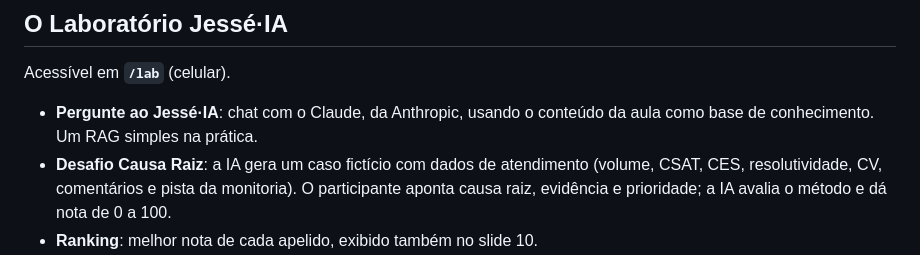
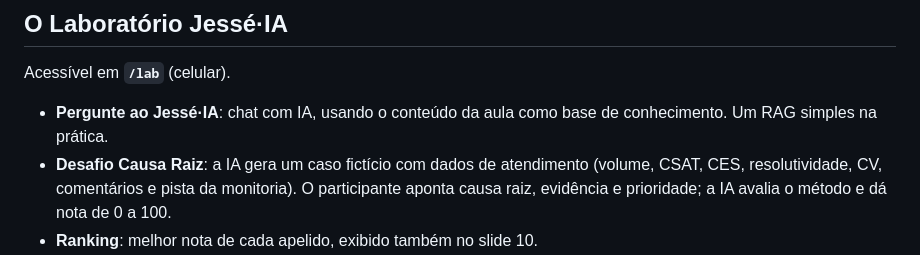
Before and after one commit to Jesse-DataDriven/Apresenta-o-NECXA, a Markdown page: readme.md, the part around the change. GitHub-like rendering.

Commit message:
Update description of Jessé·IA chat feature

```diff
--- a/readme.md
+++ b/readme.md
@@ -48,7 +48,7 @@ O formato é um misto de apresentação e bate-papo: o material guia a conversa,
 
 Acessível em **`/lab`** (celular).
 
-- **Pergunte ao Jessé·IA**: chat com o Claude, da Anthropic, usando o conteúdo da aula como base de conhecimento. Um RAG simples na prática.
+- **Pergunte ao Jessé·IA**: chat com IA, usando o conteúdo da aula como base de conhecimento. Um RAG simples na prática.
 - **Desafio Causa Raiz**: a IA gera um caso fictício com dados de atendimento (volume, CSAT, CES, resolutividade, CV, comentários e pista da monitoria). O participante aponta causa raiz, evidência e prioridade; a IA avalia o método e dá nota de 0 a 100.
 - **Ranking**: melhor nota de cada apelido, exibido também no slide 10.
 - **Log no repositório**: cada interação vira um arquivo JSON no branch [`logs`](../../tree/logs), em `logs/AAAA-MM-DD/`. Material de estudo para a turma depois da aula.
```
